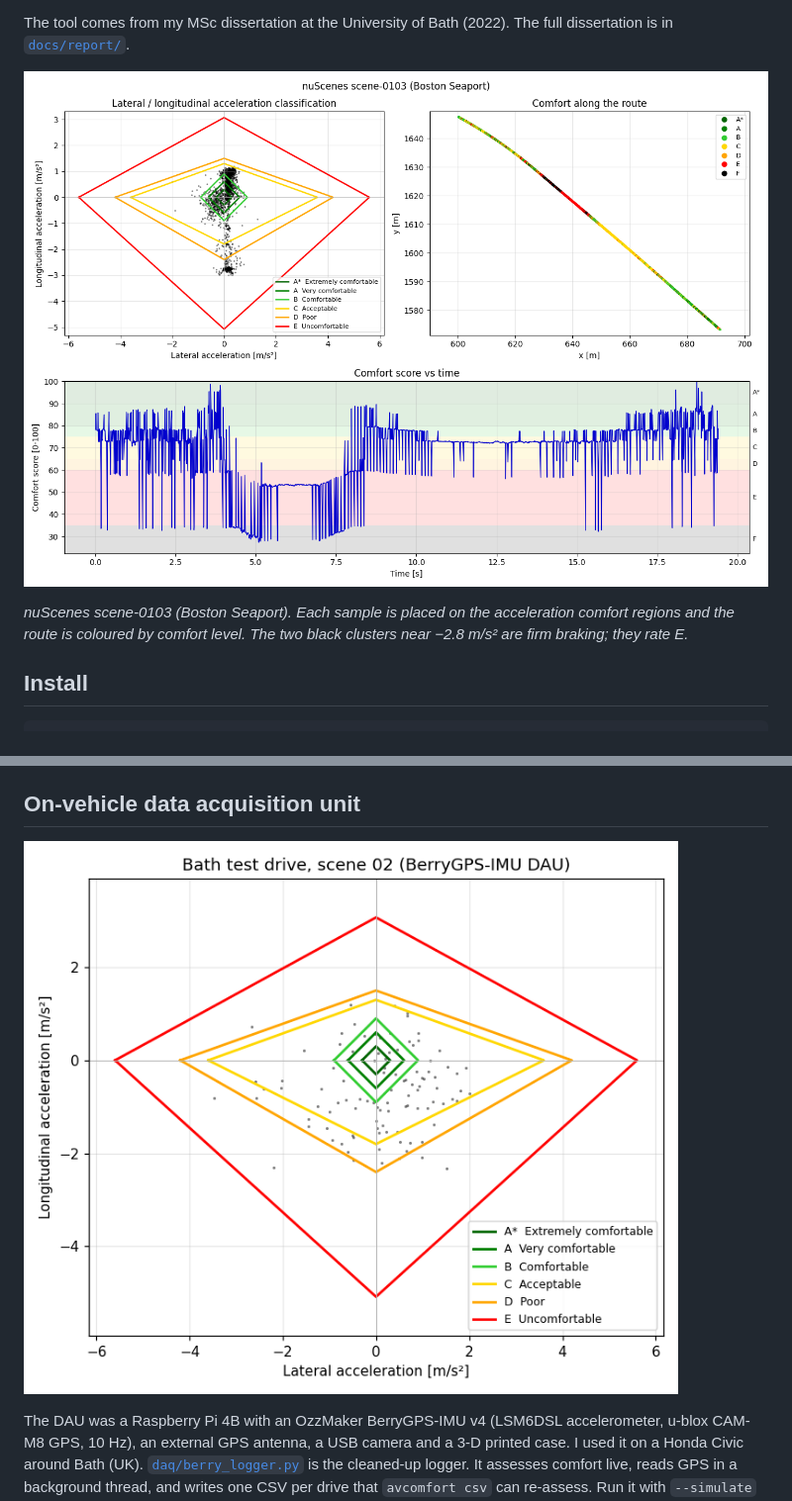
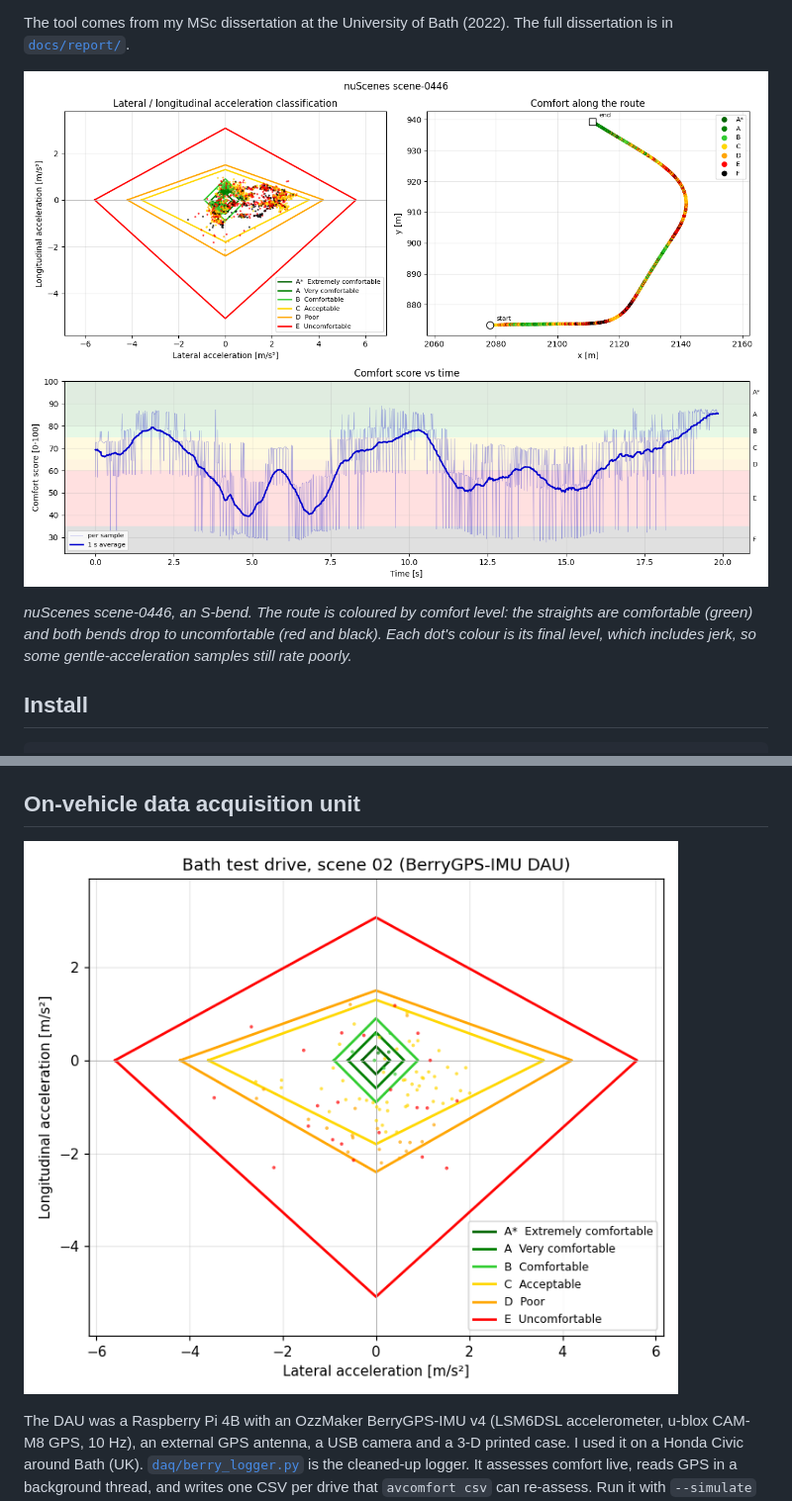
Before and after one commit to echod-wmg/av-comfort-assessment, a Markdown page: README.md, 2 parts joined by grey strips. Shown at 99% size. Drawn GitHub-style; pictures changed too: docs/img/bath_scene02_gg.png, docs/img/nuscenes_0103_report.png (deleted), docs/img/nuscenes_0446_report.png (added).

Commit message:
Clearer report figures; new README image (nuScenes scene-0446)
Points coloured by comfort level, route with start/end markers, and a 1 s
average on the score plot.

```diff
--- a/README.md
+++ b/README.md
@@ -15,11 +15,12 @@ summarises a whole drive. It reads:
 The tool comes from my MSc dissertation at the University of Bath (2022).
 The full dissertation is in [`docs/report/`](docs/report/2022_MSc_dissertation_av_comfort.pdf).
 
-![nuScenes scene-0103 report](docs/img/nuscenes_0103_report.png)
+![nuScenes scene-0446 report](docs/img/nuscenes_0446_report.png)
 
-*nuScenes scene-0103 (Boston Seaport). Each sample is placed on the
-acceleration comfort regions and the route is coloured by comfort level. The
-two black clusters near −2.8 m/s² are firm braking; they rate E.*
+*nuScenes scene-0446, an S-bend. The route is coloured by comfort level: the
+straights are comfortable (green) and both bends drop to uncomfortable (red
+and black). Each dot's colour is its final level, which includes jerk, so some
+gentle-acceleration samples still rate poorly.*
 
 ## Install
 
```
Also changed, not shown: 3 other files.
